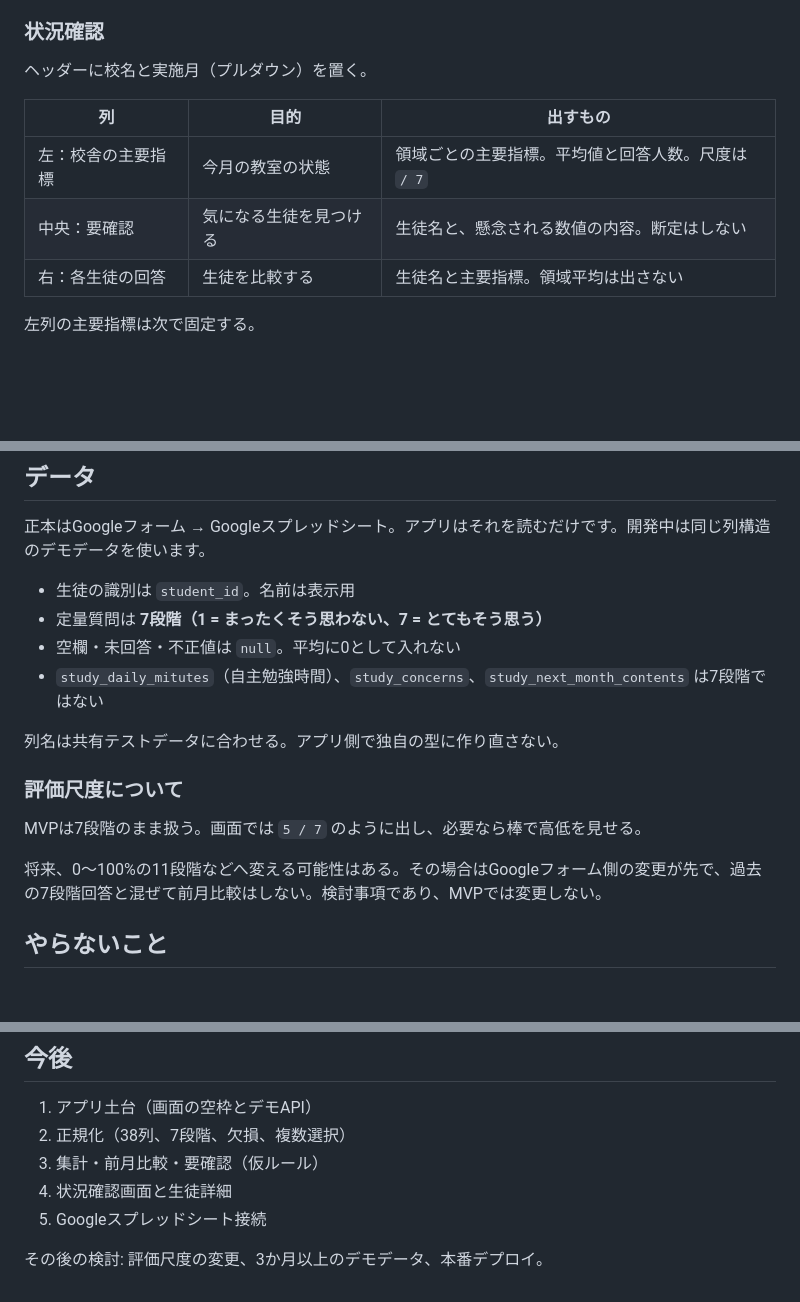
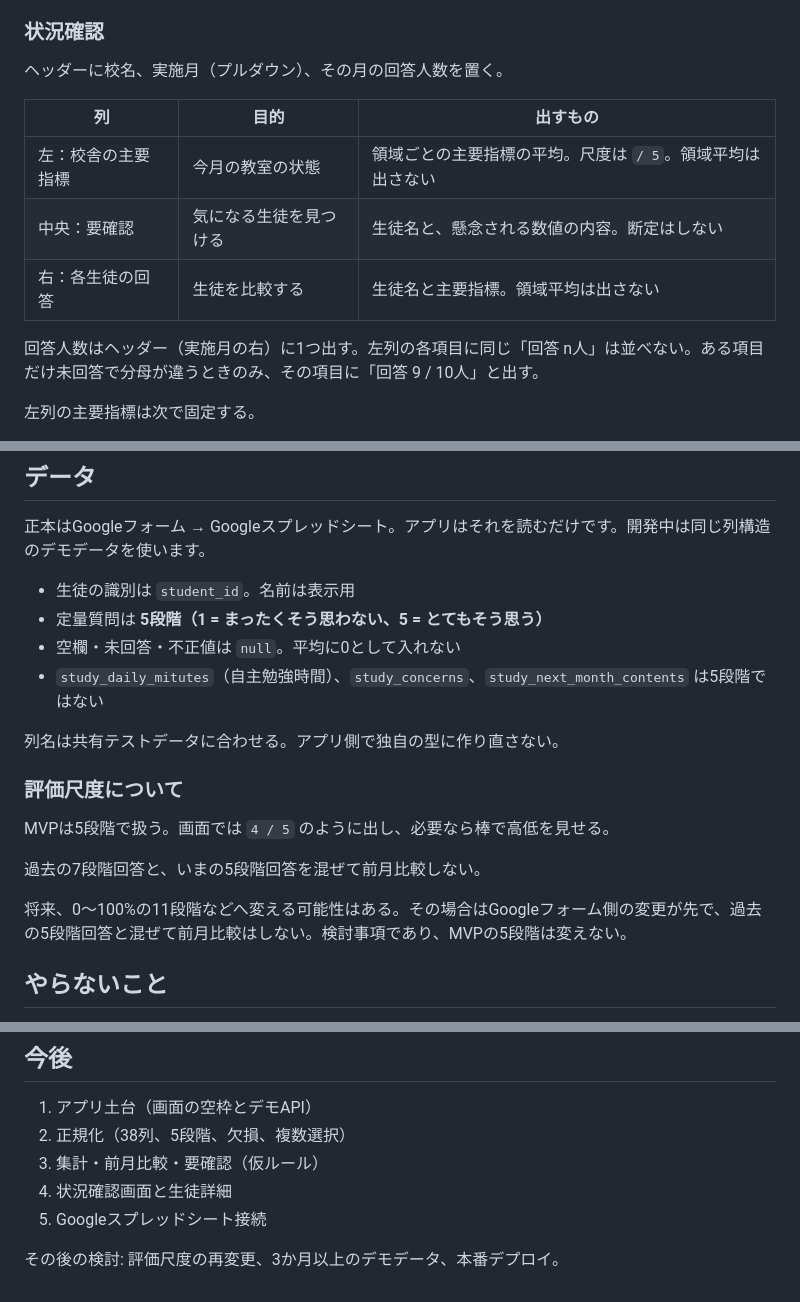
Before and after one commit to uryo26-bot/Mirai_Questionnaire, a Markdown page: README.md, 3 parts joined by grey strips. GitHub-like rendering; blank space fills up the shorter version.

Commit message:
アンケート回答を従来の７段階から５段階変更することをREADMEに記述

```diff
--- a/README.md
+++ b/README.md
@@ -24,15 +24,17 @@
 
 ### 状況確認
 
-ヘッダーに校名と実施月（プルダウン）を置く。
+ヘッダーに校名、実施月（プルダウン）、その月の回答人数を置く。
 
 
-| 列         | 目的          | 出すもの                         |
-| --------- | ----------- | ---------------------------- |
-| 左：校舎の主要指標 | 今月の教室の状態    | 領域ごとの主要指標。平均値と回答人数。尺度は `/ 7` |
-| 中央：要確認    | 気になる生徒を見つける | 生徒名と、懸念される数値の内容。断定はしない       |
-| 右：各生徒の回答  | 生徒を比較する     | 生徒名と主要指標。領域平均は出さない           |
+| 列         | 目的          | 出すもの                                      |
+| --------- | ----------- | ----------------------------------------- |
+| 左：校舎の主要指標 | 今月の教室の状態    | 領域ごとの主要指標の平均。尺度は `/ 5`。領域平均は出さない           |
+| 中央：要確認    | 気になる生徒を見つける | 生徒名と、懸念される数値の内容。断定はしない                    |
+| 右：各生徒の回答  | 生徒を比較する     | 生徒名と主要指標。領域平均は出さない                        |
 
+
+回答人数はヘッダー（実施月の右）に1つ出す。左列の各項目に同じ「回答 n人」は並べない。ある項目だけ未回答で分母が違うときのみ、その項目に「回答 9 / 10人」と出す。
 
 左列の主要指標は次で固定する。
 
@@ -61,17 +63,19 @@
 正本はGoogleフォーム → Googleスプレッドシート。アプリはそれを読むだけです。開発中は同じ列構造のデモデータを使います。
 
 - 生徒の識別は `student_id`。名前は表示用
-- 定量質問は **7段階（1 = まったくそう思わない、7 = とてもそう思う）**
+- 定量質問は **5段階（1 = まったくそう思わない、5 = とてもそう思う）**
 - 空欄・未回答・不正値は `null`。平均に0として入れない
-- `study_daily_mitutes`（自主勉強時間）、`study_concerns`、`study_next_month_contents` は7段階ではない
+- `study_daily_mitutes`（自主勉強時間）、`study_concerns`、`study_next_month_contents` は5段階ではない
 
 列名は共有テストデータに合わせる。アプリ側で独自の型に作り直さない。
 
 ### 評価尺度について
 
-MVPは7段階のまま扱う。画面では `5 / 7` のように出し、必要なら棒で高低を見せる。
+MVPは5段階で扱う。画面では `4 / 5` のように出し、必要なら棒で高低を見せる。
 
-将来、0〜100%の11段階などへ変える可能性はある。その場合はGoogleフォーム側の変更が先で、過去の7段階回答と混ぜて前月比較はしない。検討事項であり、MVPでは変更しない。
+過去の7段階回答と、いまの5段階回答を混ぜて前月比較しない。
+
+将来、0〜100%の11段階などへ変える可能性はある。その場合はGoogleフォーム側の変更が先で、過去の5段階回答と混ぜて前月比較はしない。検討事項であり、MVPの5段階は変えない。
 
 ## やらないこと
 
@@ -105,9 +109,9 @@ React や TypeScript はMVPでは使わない。ライブラリは必要最小
 ## 今後
 
 1. アプリ土台（画面の空枠とデモAPI）
-2. 正規化（38列、7段階、欠損、複数選択）
+2. 正規化（38列、5段階、欠損、複数選択）
 3. 集計・前月比較・要確認（仮ルール）
 4. 状況確認画面と生徒詳細
 5. Googleスプレッドシート接続
 
-その後の検討: 評価尺度の変更、3か月以上のデモデータ、本番デプロイ。
+その後の検討: 評価尺度の再変更、3か月以上のデモデータ、本番デプロイ。
```
